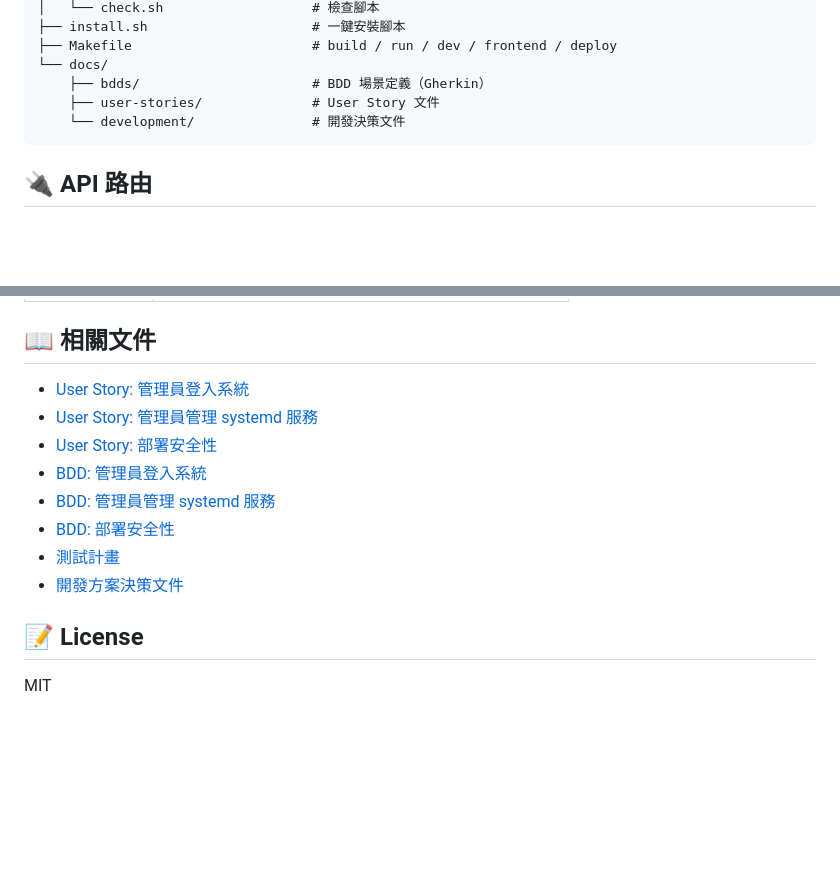
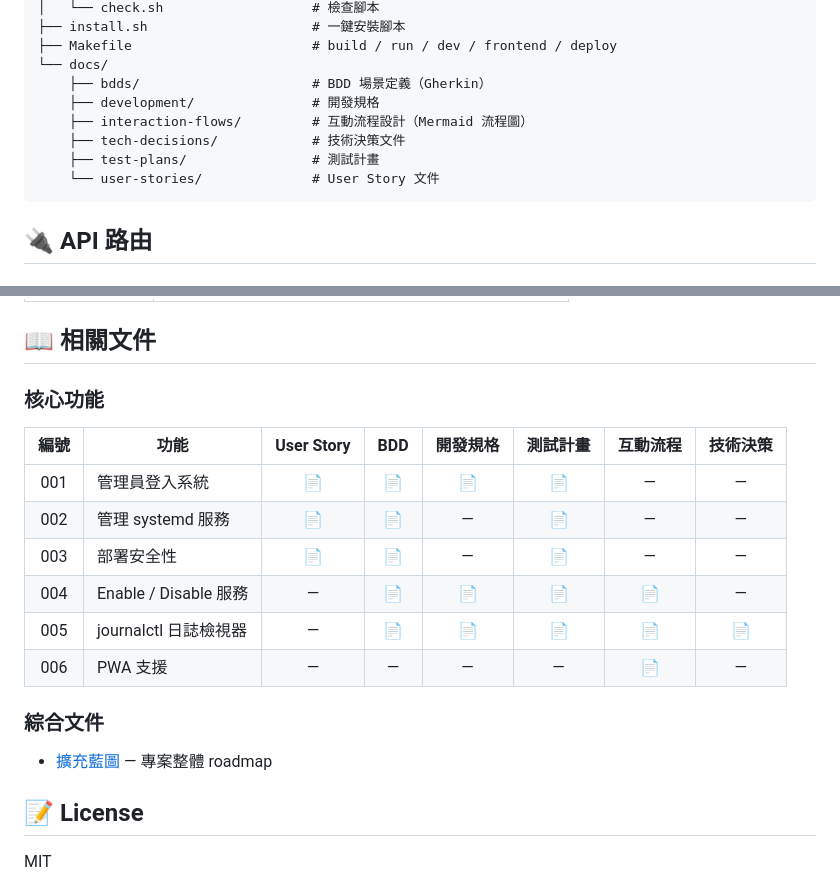
Before and after one commit to YuHaoLiaoSideProject/LinuxServiceManger, a Markdown page: README.md, 2 parts joined by grey strips. Drawn GitHub-style; blank space fills up the shorter version.

Commit message:
docs: update README with new docs structure and feature document matrix
- Add tech-decisions/, interaction-flows/, test-plans/ to directory tree
- Replace flat doc list with feature-numbered matrix (001-006)
- Link all doc types per feature: User Story, BDD, dev spec, test plan, interaction flow, tech decision

````diff
--- a/README.md
+++ b/README.md
@@ -250,8 +250,11 @@ linux-service-manager/
 ├── Makefile                       # build / run / dev / frontend / deploy
 └── docs/
     ├── bdds/                      # BDD 場景定義（Gherkin）
-    ├── user-stories/              # User Story 文件
-    └── development/               # 開發決策文件
+    ├── development/               # 開發規格
+    ├── interaction-flows/         # 互動流程設計（Mermaid 流程圖）
+    ├── tech-decisions/            # 技術決策文件
+    ├── test-plans/                # 測試計畫
+    └── user-stories/              # User Story 文件
 ```
 
 ## 🔌 API 路由
@@ -359,14 +362,20 @@ server {
 
 ## 📖 相關文件
 
-- [User Story: 管理員登入系統](docs/user-stories/001-管理員登入系統.md)
-- [User Story: 管理員管理 systemd 服務](docs/user-stories/002-管理員管理systemd服務.md)
-- [User Story: 部署安全性](docs/user-stories/003-部署安全性.md)
-- [BDD: 管理員登入系統](docs/bdds/001-管理員登入系統.feature)
-- [BDD: 管理員管理 systemd 服務](docs/bdds/002-管理員管理systemd服務.feature)
-- [BDD: 部署安全性](docs/bdds/003-部署安全性.feature)
-- [測試計畫](docs/test-plans/)
-- [開發方案決策文件](docs/development/001-linux-service-manager.md)
+### 核心功能
+
+| 編號 | 功能 | User Story | BDD | 開發規格 | 測試計畫 | 互動流程 | 技術決策 |
+|:---:|------|:---:|:---:|:---:|:---:|:---:|:---:|
+| 001 | 管理員登入系統 | [📄](docs/user-stories/001-管理員登入系統.md) | [📄](docs/bdds/001-管理員登入系統.feature) | [📄](docs/development/001-linux-service-manager.md) | [📄](docs/test-plans/001-管理員登入系統測試計畫.md) | — | — |
+| 002 | 管理 systemd 服務 | [📄](docs/user-stories/002-管理員管理systemd服務.md) | [📄](docs/bdds/002-管理員管理systemd服務.feature) | — | [📄](docs/test-plans/002-管理員管理systemd服務測試計畫.md) | — | — |
+| 003 | 部署安全性 | [📄](docs/user-stories/003-部署安全性.md) | [📄](docs/bdds/003-部署安全性.feature) | — | [📄](docs/test-plans/003-部署安全性測試計畫.md) | — | — |
+| 004 | Enable / Disable 服務 | — | [📄](docs/bdds/004-enable-disable-service.feature) | [📄](docs/development/004-enable-disable-service.md) | [📄](docs/test-plans/004-enable-disable-service測試計畫.md) | [📄](docs/interaction-flows/004-enable-disable-service.md) | — |
+| 005 | journalctl 日誌檢視器 | — | [📄](docs/bdds/005-journalctl-log-viewer.feature) | [📄](docs/development/005-journalctl-log-viewer.md) | [📄](docs/test-plans/005-journalctl-log-viewer測試計畫.md) | [📄](docs/interaction-flows/005-journalctl-log-viewer.md) | [📄](docs/tech-decisions/005-journalctl-log-viewer.md) |
+| 006 | PWA 支援 | — | — | — | — | [📄](docs/interaction-flows/006-pwa-support.md) | — |
+
+### 綜合文件
+
+- [擴充藍圖](docs/development/002-expansion-roadmap.md) — 專案整體 roadmap
 
 ## 📝 License
 
````
